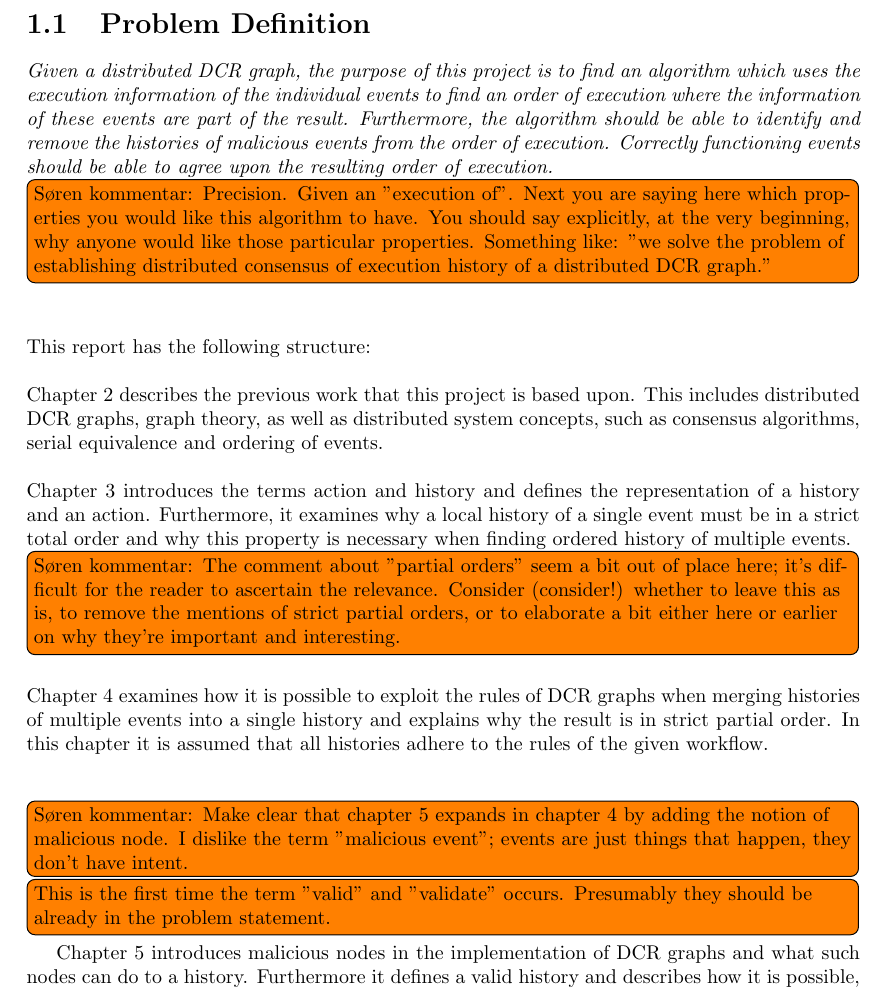
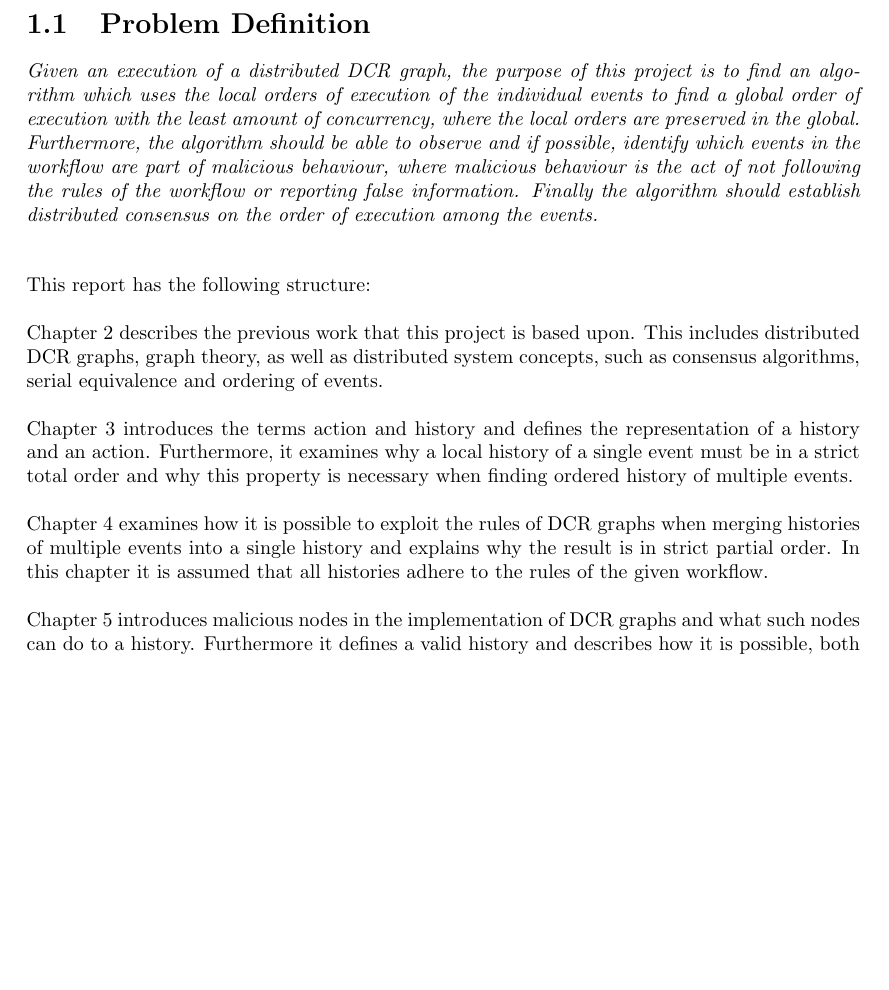
Before and after one commit to mikaellindemann/Distributed-Consensus, a LaTeX document (doc/texv2/DistributedConsensus.tex, which reads doc/texv2/1introduction/problemdefinition.tex): part of page 5 of 37, cut so that both start at the same text, the shorter picture padded with empty space. Compiled offline with pdfLaTeX.

Commit message:
Edited the problem definition to be more precise

```diff
--- a/doc/texv2/1introduction/problemdefinition.tex
+++ b/doc/texv2/1introduction/problemdefinition.tex
@@ -1,8 +1,7 @@
 % !TeX root = ../DistributedConsensus.tex
 % !TeX spellcheck = en_GB
 \section{Problem Definition}
-	\textit{Given a distributed DCR graph, the purpose of this project is to find an algorithm which uses the execution information of the individual events to find an order of execution where the information of these events are part of the result. Furthermore, the algorithm should be able to identify and remove the histories of malicious events from the order of execution. Correctly functioning events should be able to agree upon the resulting order of execution.}
-	\todo[inline]{Søren kommentar: Precision. Given an "execution of". Next you are saying here which properties you would like this algorithm to have. You should say explicitly, at the very beginning, why anyone would like those particular properties. Something like: "we solve the problem of establishing distributed consensus of execution history of a distributed DCR graph."}
+	\textit{Given an execution of a distributed DCR graph, the purpose of this project is to find an algorithm which uses the local orders of execution of the individual events to find a global order of execution with the least amount of concurrency, where the local orders are preserved in the global. Furthermore, the algorithm should be able to observe and if possible, identify which events in the workflow are part of malicious behaviour, where malicious behaviour is the act of not following the rules of the workflow or reporting false information. Finally the algorithm should establish distributed consensus on the order of execution among the events.}
 
 	\vspace{0.4cm}
 
@@ -14,13 +13,12 @@
 
 	\newpar
 	Chapter \ref{chap:representing-a-history} introduces the terms action and history and defines the representation of a history and an action.
-	Furthermore, it examines why a local history of a single event must be in a strict total order and why this property is necessary when finding ordered history of multiple events. \todo[inline]{Søren kommentar: The comment about "partial orders" seem a bit out of place here; it's difficult for the reader to ascertain the relevance. Consider (consider!) whether to leave this as is, to remove the mentions of strict partial orders, or to elaborate a bit either here or earlier on why they're important and interesting.}
+	Furthermore, it examines why a local history of a single event must be in a strict total order and why this property is necessary when finding ordered history of multiple events.
 
 	\newpar
 	Chapter \ref{chap:connecting-histories} examines how it is possible to exploit the rules of DCR graphs when merging histories of multiple events into a single history and explains why the result is in strict partial order. In this chapter it is assumed that all histories adhere to the rules of the given workflow.
 
-	\newpar\todo[inline]{Søren kommentar: Make clear that chapter 5 expands in chapter 4 by adding the notion of malicious node. I dislike the term "malicious event"; events are just things that happen, they don't have intent.}\todo[inline]{This is the first time the term "valid" and "validate" occurs. Presumably they should be already in the problem statement.}
-	Chapter \ref{chap:consensusindcr} introduces malicious nodes in the implementation of DCR graphs and what such nodes can do to a history. Furthermore it defines a valid history and describes how it is possible, both locally and globally, to validate histories using serial equivalence, ordering of events and the constraints of DCR graphs.
+	\newpar	Chapter \ref{chap:consensusindcr} introduces malicious nodes in the implementation of DCR graphs and what such nodes can do to a history. Furthermore it defines a valid history and describes how it is possible, both locally and globally, to validate histories using serial equivalence, ordering of events and the constraints of DCR graphs.
 
     \newpar
     Chapter \ref{chap:order-of-execution} examines how it is possible to find an order of execution from a global history, and to prove the correctness of that order of execution it is shown that the participating events of the history can agree on the result.
```
